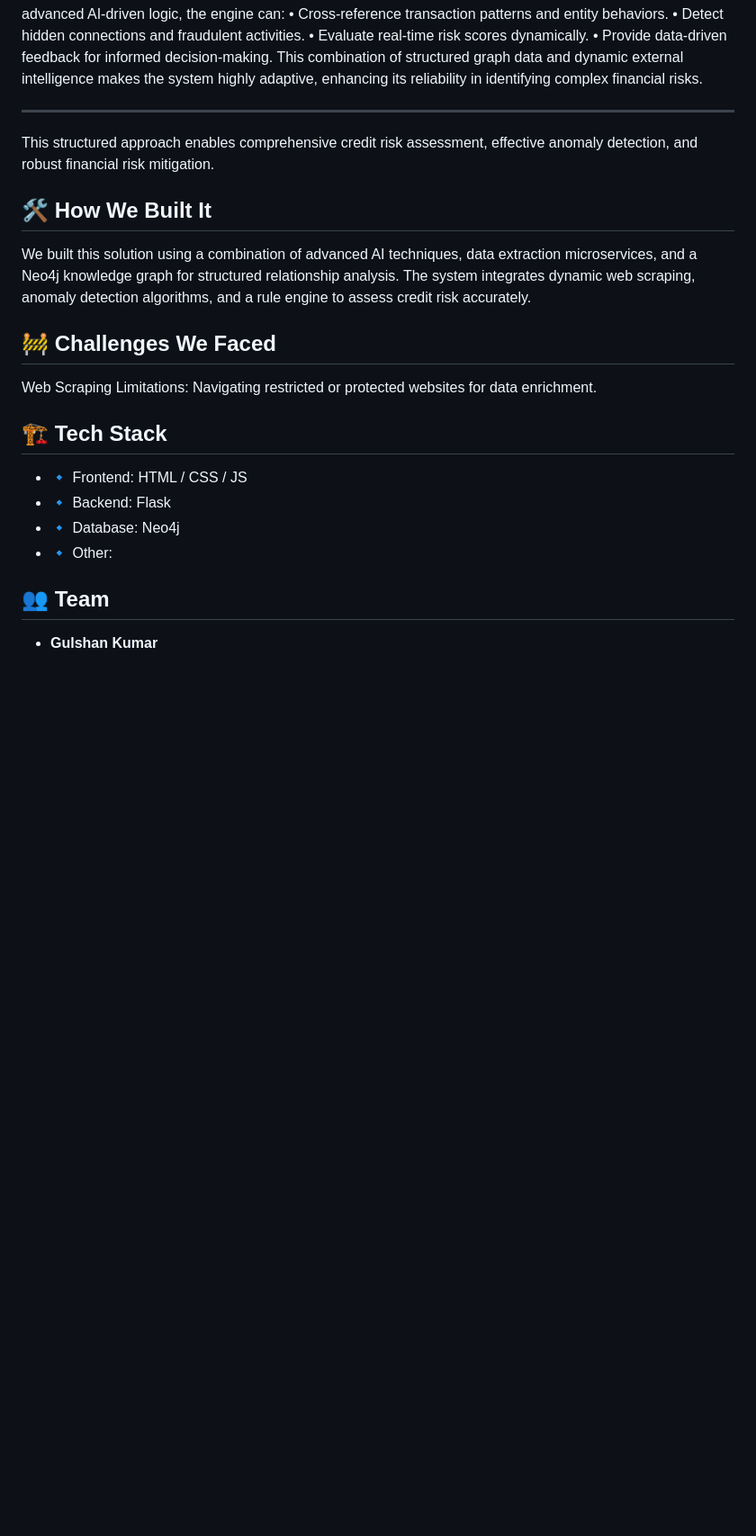
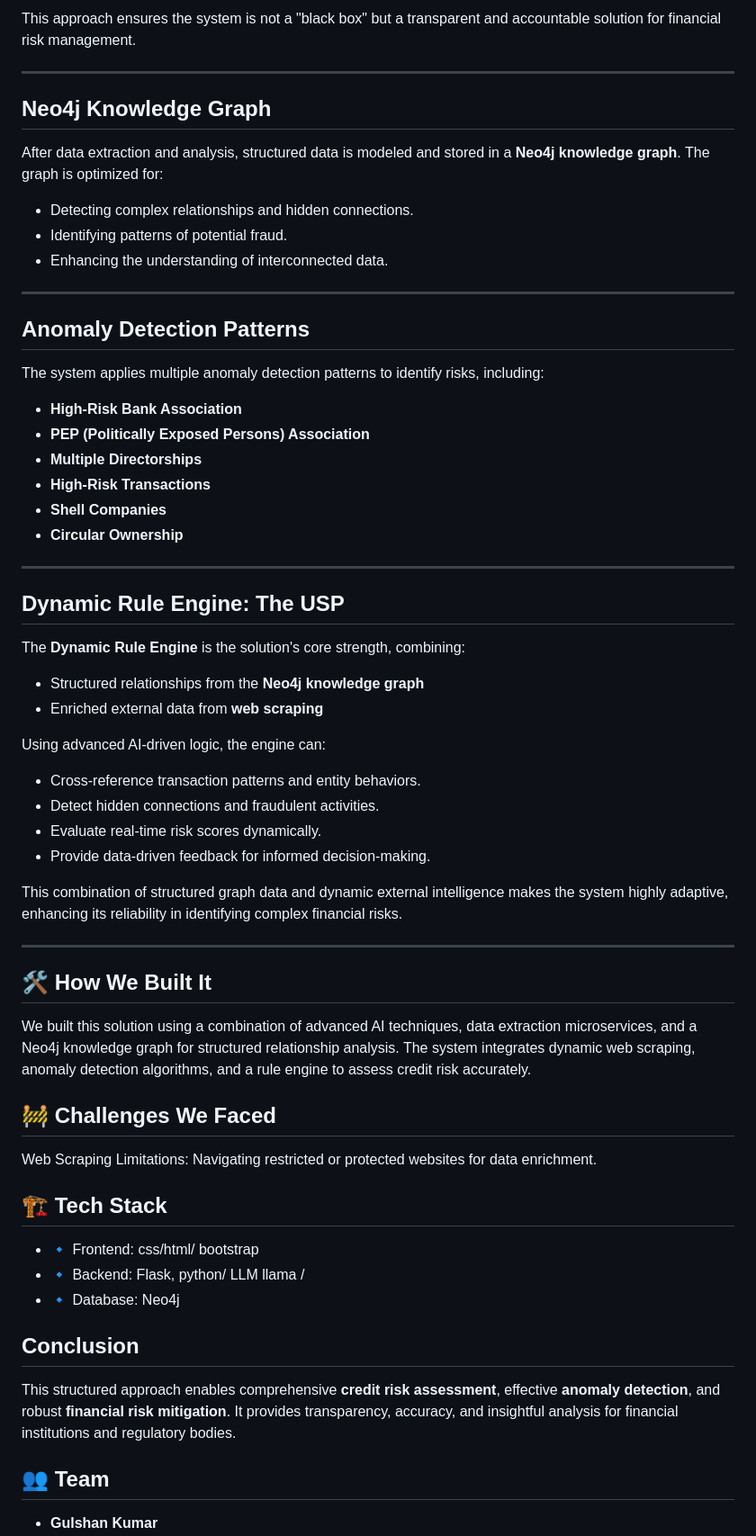
Before and after one commit to gk24015/aidel-promptagonist, a Markdown page: README.md, the part around the change printed below. Shown: that part at 90% size. Rendered like a GitHub page; blank space fills up the shorter version.

```diff
--- a/README.md
+++ b/README.md
@@ -95,13 +83,40 @@ The Dynamic Rule Engine is the core strength of this solution. It integrates:
+This approach ensures the system is not a "black box" but a transparent and accountable solution for financial risk management.
+
+---
+
+## Neo4j Knowledge Graph
+After data extraction and analysis, structured data is modeled and stored in a **Neo4j knowledge graph**. The graph is optimized for:
+- Detecting complex relationships and hidden connections.
+- Identifying patterns of potential fraud.
+- Enhancing the understanding of interconnected data.
+
+---
+
+## Anomaly Detection Patterns
+The system applies multiple anomaly detection patterns to identify risks, including:
+- **High-Risk Bank Association**
+- **PEP (Politically Exposed Persons) Association**
+- **Multiple Directorships**
+- **High-Risk Transactions**
+- **Shell Companies**
+- **Circular Ownership**
+
+---
+
+## Dynamic Rule Engine: The USP
+The **Dynamic Rule Engine** is the solution's core strength, combining:
+- Structured relationships from the **Neo4j knowledge graph**
+- Enriched external data from **web scraping**
+
 Using advanced AI-driven logic, the engine can:
-•	Cross-reference transaction patterns and entity behaviors.
-•	Detect hidden connections and fraudulent activities.
-•	Evaluate real-time risk scores dynamically.
-•	Provide data-driven feedback for informed decision-making.
+- Cross-reference transaction patterns and entity behaviors.
+- Detect hidden connections and fraudulent activities.
+- Evaluate real-time risk scores dynamically.
+- Provide data-driven feedback for informed decision-making.
+
 This combination of structured graph data and dynamic external intelligence makes the system highly adaptive, enhancing its reliability in identifying complex financial risks.
-________________________________________
-This structured approach enables comprehensive credit risk assessment, effective anomaly detection, and robust financial risk mitigation.
 
-
+---
 
 ## 🛠️ How We Built It
 We built this solution using a combination of advanced AI techniques, data extraction microservices, and a Neo4j knowledge graph for structured relationship analysis. The system integrates dynamic web scraping, anomaly detection algorithms, and a rule engine to assess credit risk accurately.
@@ -110,10 +125,13 @@ We built this solution using a combination of advanced AI techniques, data extra
 Web Scraping Limitations: Navigating restricted or protected websites for data enrichment.
 
 ## 🏗️ Tech Stack
-- 🔹 Frontend: HTML / CSS / JS
-- 🔹 Backend: Flask
+- 🔹 Frontend: css/html/ bootstrap
+- 🔹 Backend: Flask, python/ LLM llama /
 - 🔹 Database: Neo4j
-- 🔹 Other:
+
+
+## Conclusion
+This structured approach enables comprehensive **credit risk assessment**, effective **anomaly detection**, and robust **financial risk mitigation**. It provides transparency, accuracy, and insightful analysis for financial institutions and regulatory bodies.
 
 ## 👥 Team
 - **Gulshan Kumar**
```
Also changed, not shown: other parts of README.md (+59 -71 lines).
